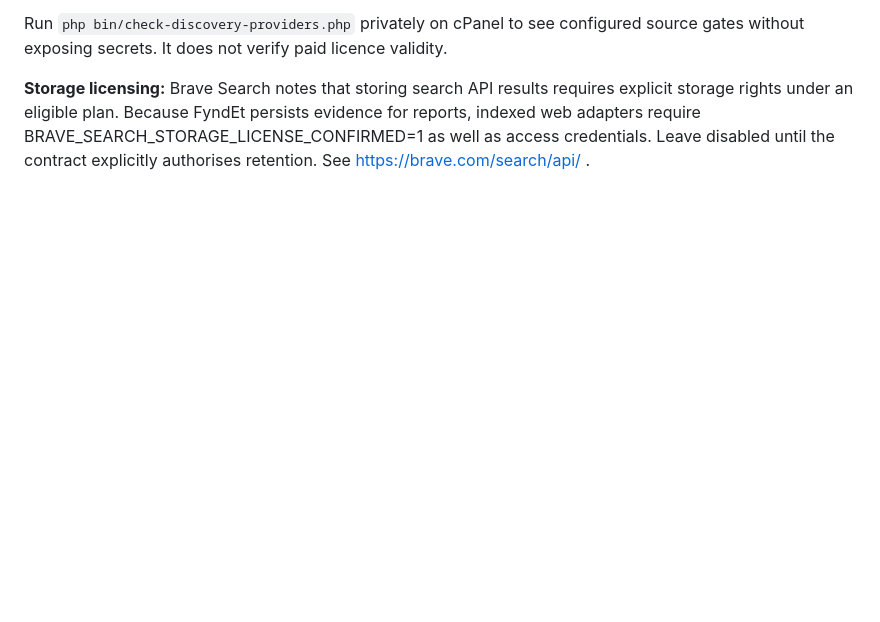
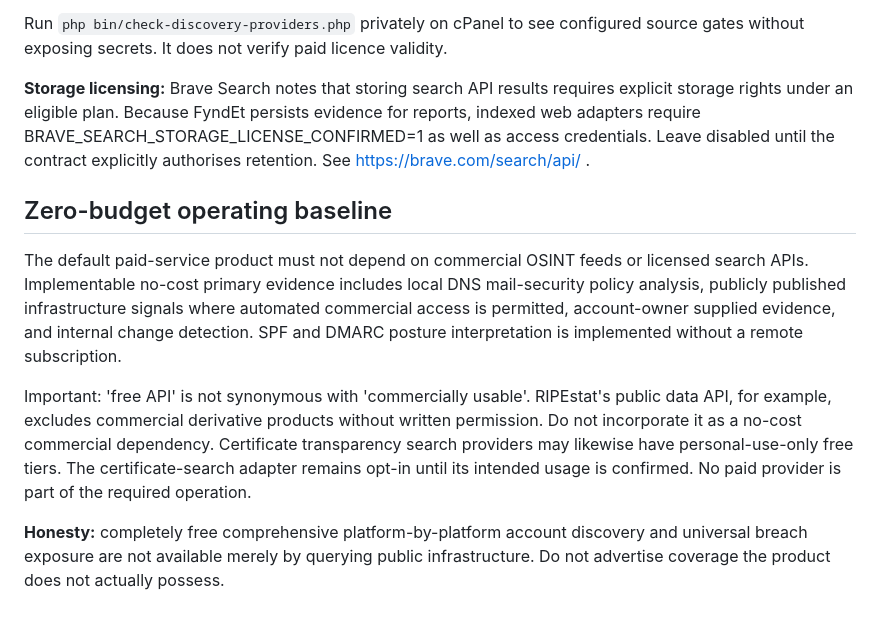
Before and after one commit to jonathanmahapa7/fyndet, a Markdown page: docs/DISCOVERY_COVERAGE.md, the part around the change. Drawn GitHub-style; blank space fills up the shorter version.

Commit message:
docs: clarify zero-budget discovery baseline and commercial free-API restrictions

```diff
--- a/docs/DISCOVERY_COVERAGE.md
+++ b/docs/DISCOVERY_COVERAGE.md
@@ -49,3 +49,10 @@ Where the licensed indexed search provider is configured, FyndEt now checks exac
 Run `php bin/check-discovery-providers.php` privately on cPanel to see configured source gates without exposing secrets. It does not verify paid licence validity.
 
 **Storage licensing:** Brave Search notes that storing search API results requires explicit storage rights under an eligible plan. Because FyndEt persists evidence for reports, indexed web adapters require BRAVE_SEARCH_STORAGE_LICENSE_CONFIRMED=1 as well as access credentials. Leave disabled until the contract explicitly authorises retention. See https://brave.com/search/api/ .
+
+## Zero-budget operating baseline
+The default paid-service product must not depend on commercial OSINT feeds or licensed search APIs. Implementable no-cost primary evidence includes local DNS mail-security policy analysis, publicly published infrastructure signals where automated commercial access is permitted, account-owner supplied evidence, and internal change detection. SPF and DMARC posture interpretation is implemented without a remote subscription.
+
+Important: 'free API' is not synonymous with 'commercially usable'. RIPEstat's public data API, for example, excludes commercial derivative products without written permission. Do not incorporate it as a no-cost commercial dependency. Certificate transparency search providers may likewise have personal-use-only free tiers. The certificate-search adapter remains opt-in until its intended usage is confirmed. No paid provider is part of the required operation.
+
+**Honesty:** completely free comprehensive platform-by-platform account discovery and universal breach exposure are not available merely by querying public infrastructure. Do not advertise coverage the product does not actually possess.
```
